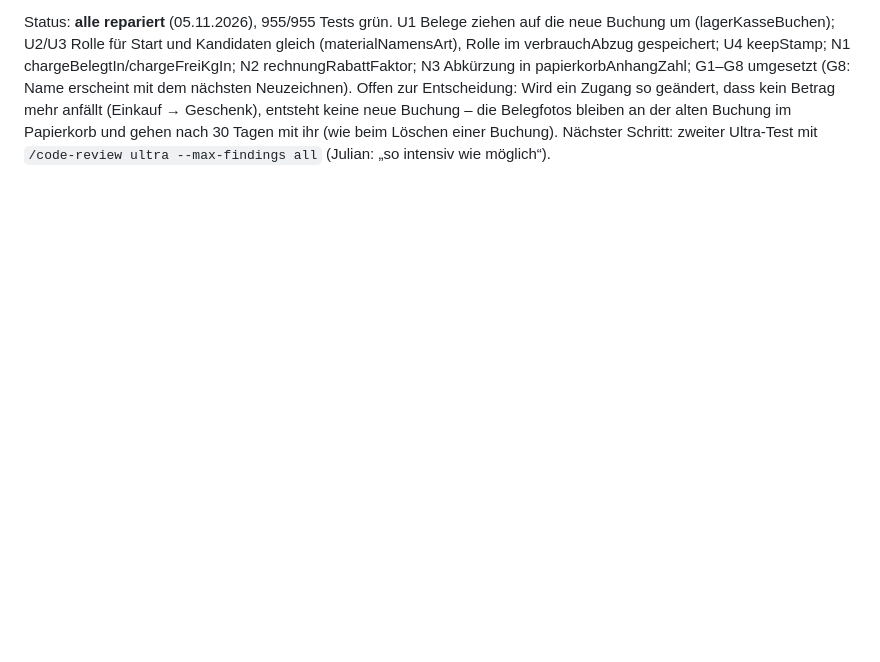
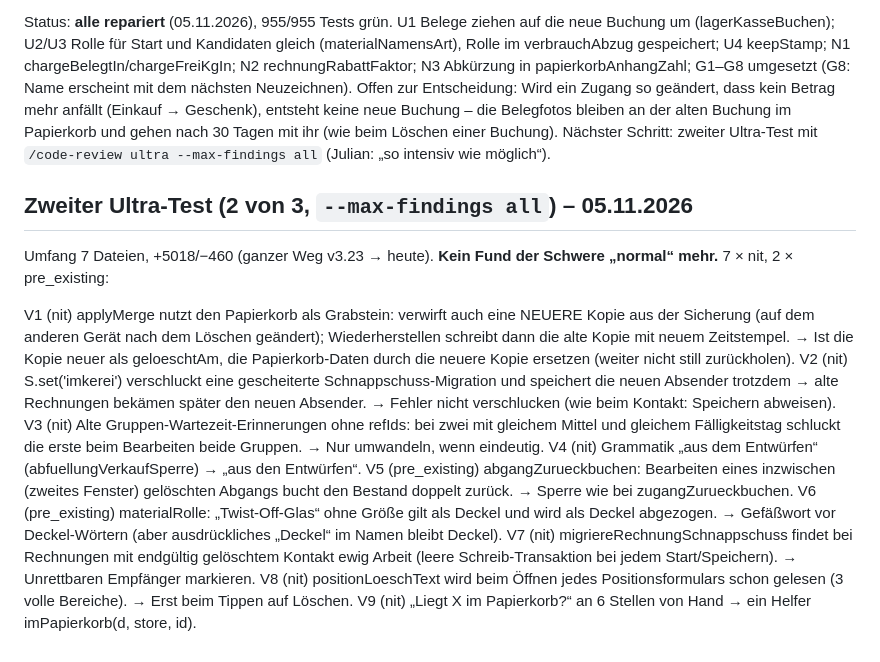
Before and after one commit to juliankhler-web/imkerbuch, a Markdown page: docs/PRUEFUNG-ULTRA-2026-11-05.md, the part around the change. Drawn GitHub-style; blank space fills up the shorter version.

Commit message:
Doku: Ergebnis zweiter Ultra-Test (keine ernsten Funde mehr, 9 Kleinigkeiten)
Co-Authored-By: Claude Opus 5.5 <noreply@anthropic.com>

```diff
--- a/docs/PRUEFUNG-ULTRA-2026-11-05.md
+++ b/docs/PRUEFUNG-ULTRA-2026-11-05.md
@@ -32,3 +32,17 @@ G8. Zweites offenes Fenster/Tab: gemerkter Name erst nach Neuladen (nur Anzeige)
 Status: **alle repariert** (05.11.2026), 955/955 Tests grün. U1 Belege ziehen auf die neue Buchung um (lagerKasseBuchen); U2/U3 Rolle für Start und Kandidaten gleich (materialNamensArt), Rolle im verbrauchAbzug gespeichert; U4 keepStamp; N1 chargeBelegtIn/chargeFreiKgIn; N2 rechnungRabattFaktor; N3 Abkürzung in papierkorbAnhangZahl; G1–G8 umgesetzt (G8: Name erscheint mit dem nächsten Neuzeichnen).
 Offen zur Entscheidung: Wird ein Zugang so geändert, dass kein Betrag mehr anfällt (Einkauf → Geschenk), entsteht keine neue Buchung – die Belegfotos bleiben an der alten Buchung im Papierkorb und gehen nach 30 Tagen mit ihr (wie beim Löschen einer Buchung).
 Nächster Schritt: zweiter Ultra-Test mit `/code-review ultra --max-findings all` (Julian: „so intensiv wie möglich“).
+
+## Zweiter Ultra-Test (2 von 3, `--max-findings all`) – 05.11.2026
+
+Umfang 7 Dateien, +5018/−460 (ganzer Weg v3.23 → heute). **Kein Fund der Schwere „normal“ mehr.** 7 × nit, 2 × pre_existing:
+
+V1 (nit) applyMerge nutzt den Papierkorb als Grabstein: verwirft auch eine NEUERE Kopie aus der Sicherung (auf dem anderen Gerät nach dem Löschen geändert); Wiederherstellen schreibt dann die alte Kopie mit neuem Zeitstempel. → Ist die Kopie neuer als geloeschtAm, die Papierkorb-Daten durch die neuere Kopie ersetzen (weiter nicht still zurückholen).
+V2 (nit) S.set('imkerei') verschluckt eine gescheiterte Schnappschuss-Migration und speichert die neuen Absender trotzdem → alte Rechnungen bekämen später den neuen Absender. → Fehler nicht verschlucken (wie beim Kontakt: Speichern abweisen).
+V3 (nit) Alte Gruppen-Wartezeit-Erinnerungen ohne refIds: bei zwei mit gleichem Mittel und gleichem Fälligkeitstag schluckt die erste beim Bearbeiten beide Gruppen. → Nur umwandeln, wenn eindeutig.
+V4 (nit) Grammatik „aus dem Entwürfen“ (abfuellungVerkaufSperre) → „aus den Entwürfen“.
+V5 (pre_existing) abgangZurueckbuchen: Bearbeiten eines inzwischen (zweites Fenster) gelöschten Abgangs bucht den Bestand doppelt zurück. → Sperre wie bei zugangZurueckbuchen.
+V6 (pre_existing) materialRolle: „Twist-Off-Glas“ ohne Größe gilt als Deckel und wird als Deckel abgezogen. → Gefäßwort vor Deckel-Wörtern (aber ausdrückliches „Deckel“ im Namen bleibt Deckel).
+V7 (nit) migriereRechnungSchnappschuss findet bei Rechnungen mit endgültig gelöschtem Kontakt ewig Arbeit (leere Schreib-Transaktion bei jedem Start/Speichern). → Unrettbaren Empfänger markieren.
+V8 (nit) positionLoeschText wird beim Öffnen jedes Positionsformulars schon gelesen (3 volle Bereiche). → Erst beim Tippen auf Löschen.
+V9 (nit) „Liegt X im Papierkorb?“ an 6 Stellen von Hand → ein Helfer imPapierkorb(d, store, id).
```
